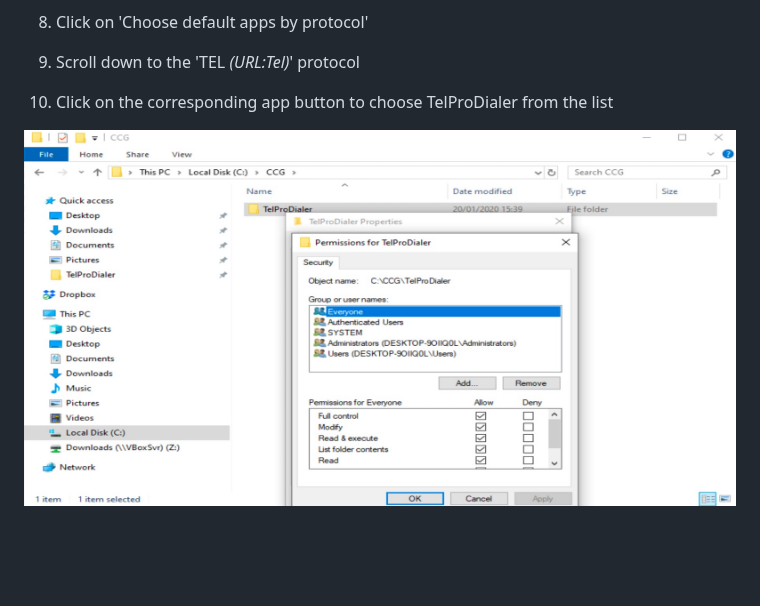
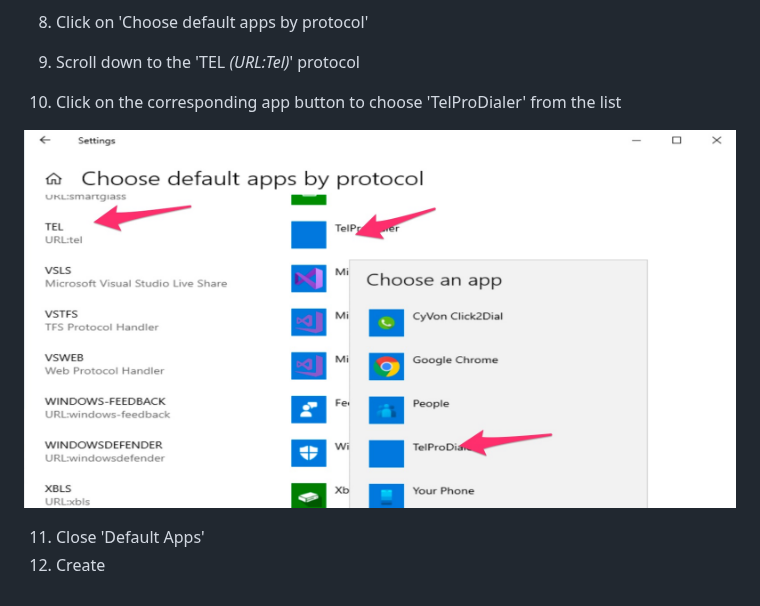
Before and after one commit to codebase-technology/Telemedia-Documentation, a Markdown page: Tel Protocol Setup/Tel Protocol Setup.md, the part around the change. GitHub-like rendering; blank space fills up the shorter version.

Commit message:
tel

```diff
--- a/Tel Protocol Setup/Tel Protocol Setup.md
+++ b/Tel Protocol Setup/Tel Protocol Setup.md
@@ -35,6 +35,9 @@
 
 9. Scroll down to the 'TEL *(URL:Tel)*' protocol
 
-10. Click on the corresponding app button to choose TelProDialer from the list
+10. Click on the corresponding app button to choose 'TelProDialer' from the list
 
-![re-provision](https://github.com/codebase-technology/Telemedia-Documentation/raw/master/Tel%20Protocol%20Setup/images/permissions.jpg)
+![re-provision](https://github.com/codebase-technology/Telemedia-Documentation/raw/master/Tel%20Protocol%20Setup/images/protocol.jpg)
+
+11. Close 'Default Apps'
+12. Create
```
Also changed, not shown: Tel Protocol Setup/images/test.jpg (added).
